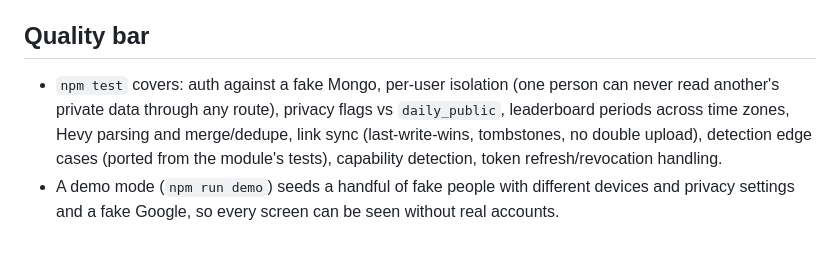
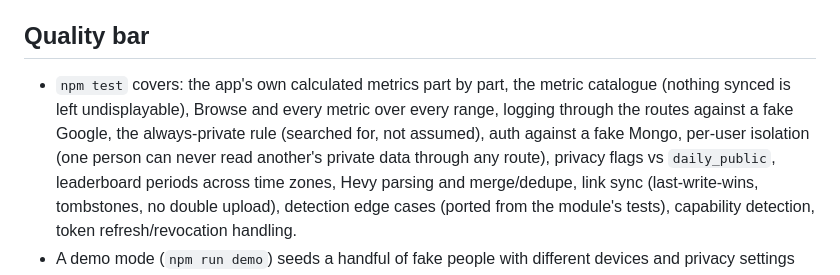
Before and after one commit to 0J33/health.ojee.net, a Markdown page: docs/SPEC.md, the part around one of its changes. Drawn GitHub-style; blank space fills up the shorter version.

Commit message:
docs: SPEC.md on data coverage, the optional groups and their always-private rule, and the app's own metrics

```diff
--- a/docs/SPEC.md
+++ b/docs/SPEC.md
@@ -293,7 +377,10 @@ those and suits health, and use it as the app's accent.
 
 ## Quality bar
 
-- `npm test` covers: auth against a fake Mongo, per-user isolation (one
+- `npm test` covers: the app's own calculated metrics part by part, the
+  metric catalogue (nothing synced is left undisplayable), Browse and every
+  metric over every range, logging through the routes against a fake Google,
+  the always-private rule (searched for, not assumed), auth against a fake Mongo, per-user isolation (one
   person can never read another's private data through any route), privacy
   flags vs `daily_public`, leaderboard periods across time zones, Hevy parsing
   and merge/dedupe, link sync (last-write-wins, tombstones, no double upload),
```
Also changed, not shown: other parts of docs/SPEC.md (+84 -0 lines).
